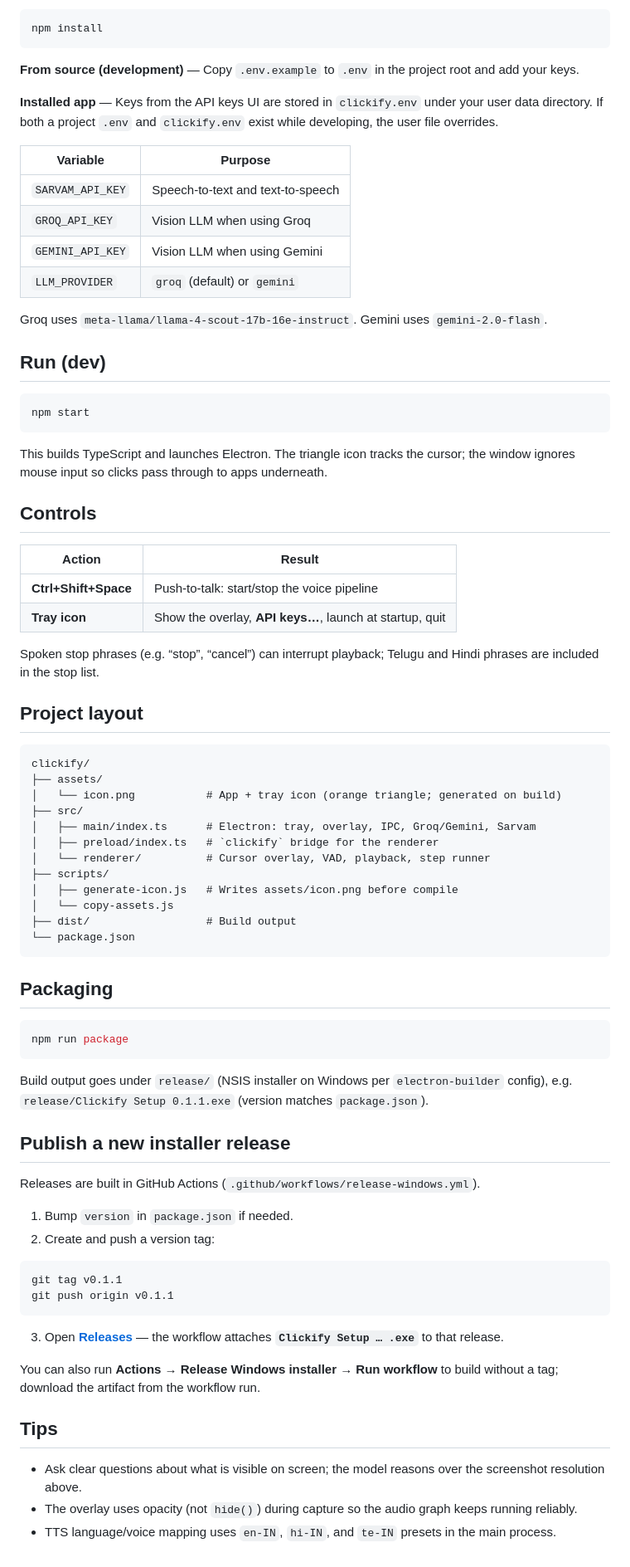
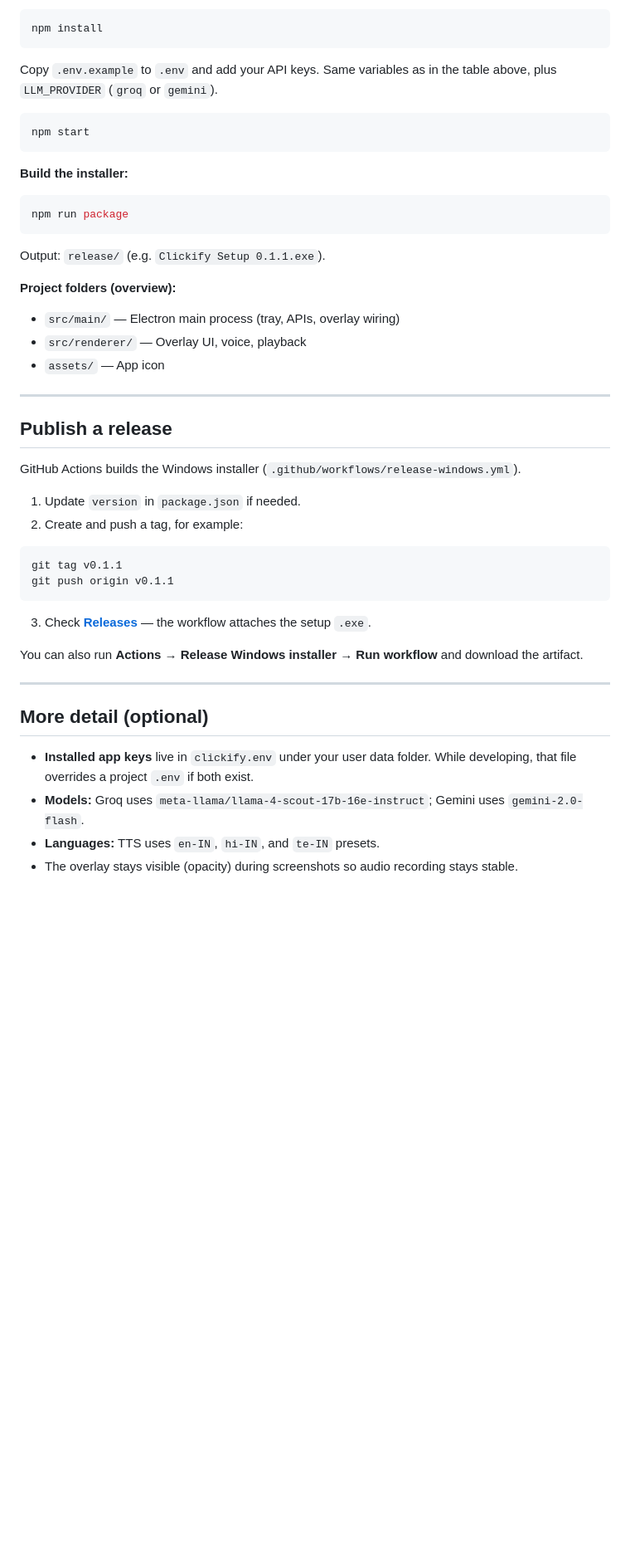
Before and after one commit to Praveen1270/clickify, a Markdown page: README.md, the part around one of its changes. Shown at 83% size. Drawn GitHub-style; blank space fills up the shorter version.

Commit message:
Simplify README and add FFmpeg instructions for removing audio from clip.mp4
Made-with: Cursor

````diff
--- a/README.md
+++ b/README.md
@@ -48,79 +83,49 @@ Install dependencies:
 npm install
 ```
 
-**From source (development)** — Copy `.env.example` to `.env` in the project root and add your keys.
-
-**Installed app** — Keys from the API keys UI are stored in `clickify.env` under your user data directory. If both a project `.env` and `clickify.env` exist while developing, the user file overrides.
-
-| Variable | Purpose |
-|----------|---------|
-| `SARVAM_API_KEY` | Speech-to-text and text-to-speech |
-| `GROQ_API_KEY` | Vision LLM when using Groq |
-| `GEMINI_API_KEY` | Vision LLM when using Gemini |
-| `LLM_PROVIDER` | `groq` (default) or `gemini` |
-
-Groq uses `meta-llama/llama-4-scout-17b-16e-instruct`. Gemini uses `gemini-2.0-flash`.
-
-## Run (dev)
+Copy `.env.example` to `.env` and add your API keys. Same variables as in the table above, plus `LLM_PROVIDER` (`groq` or `gemini`).
 
 ```bash
 npm start
 ```
 
-This builds TypeScript and launches Electron. The triangle icon tracks the cursor; the window ignores mouse input so clicks pass through to apps underneath.
-
-## Controls
-
-| Action | Result |
-|--------|--------|
-| **Ctrl+Shift+Space** | Push-to-talk: start/stop the voice pipeline |
-| **Tray icon** | Show the overlay, **API keys…**, launch at startup, quit |
-
-Spoken stop phrases (e.g. “stop”, “cancel”) can interrupt playback; Telugu and Hindi phrases are included in the stop list.
-
-## Project layout
-
-```
-clickify/
-├── assets/
-│   └── icon.png           # App + tray icon (orange triangle; generated on build)
-├── src/
-│   ├── main/index.ts      # Electron: tray, overlay, IPC, Groq/Gemini, Sarvam
-│   ├── preload/index.ts   # `clickify` bridge for the renderer
-│   └── renderer/          # Cursor overlay, VAD, playback, step runner
-├── scripts/
-│   ├── generate-icon.js   # Writes assets/icon.png before compile
-│   └── copy-assets.js
-├── dist/                  # Build output
-└── package.json
-```
-
-## Packaging
+**Build the installer:**
 
 ```bash
 npm run package
 ```
 
-Build output goes under `release/` (NSIS installer on Windows per `electron-builder` config), e.g. `release/Clickify Setup 0.1.1.exe` (version matches `package.json`).
+Output: `release/` (e.g. `Clickify Setup 0.1.1.exe`).
 
-## Publish a new installer release
+**Project folders (overview):**
 
-Releases are built in GitHub Actions (`.github/workflows/release-windows.yml`).
+- `src/main/` — Electron main process (tray, APIs, overlay wiring)
+- `src/renderer/` — Overlay UI, voice, playback
+- `assets/` — App icon
 
-1. Bump `version` in `package.json` if needed.
-2. Create and push a version tag:
+---
+
+## Publish a release
+
+GitHub Actions builds the Windows installer (`.github/workflows/release-windows.yml`).
+
+1. Update `version` in `package.json` if needed.
+2. Create and push a tag, for example:
 
 ```bash
 git tag v0.1.1
 git push origin v0.1.1
 ```
 
-3. Open **[Releases](https://github.com/Praveen1270/clickify/releases)** — the workflow attaches **`Clickify Setup … .exe`** to that release.
+3. Check **[Releases](https://github.com/Praveen1270/clickify/releases)** — the workflow attaches the setup `.exe`.
 
-You can also run **Actions → Release Windows installer → Run workflow** to build without a tag; download the artifact from the workflow run.
+You can also run **Actions → Release Windows installer → Run workflow** and download the artifact.
 
-## Tips
+---
 
-- Ask clear questions about what is visible on screen; the model reasons over the screenshot resolution above.
-- The overlay uses opacity (not `hide()`) during capture so the audio graph keeps running reliably.
-- TTS language/voice mapping uses `en-IN`, `hi-IN`, and `te-IN` presets in the main process.
+## More detail (optional)
+
+- **Installed app keys** live in `clickify.env` under your user data folder. While developing, that file overrides a project `.env` if both exist.
+- **Models:** Groq uses `meta-llama/llama-4-scout-17b-16e-instruct`; Gemini uses `gemini-2.0-flash`.
+- **Languages:** TTS uses `en-IN`, `hi-IN`, and `te-IN` presets.
+- The overlay stays visible (opacity) during screenshots so audio recording stays stable.
````
Also changed, not shown: other parts of README.md (+69 -34 lines).
